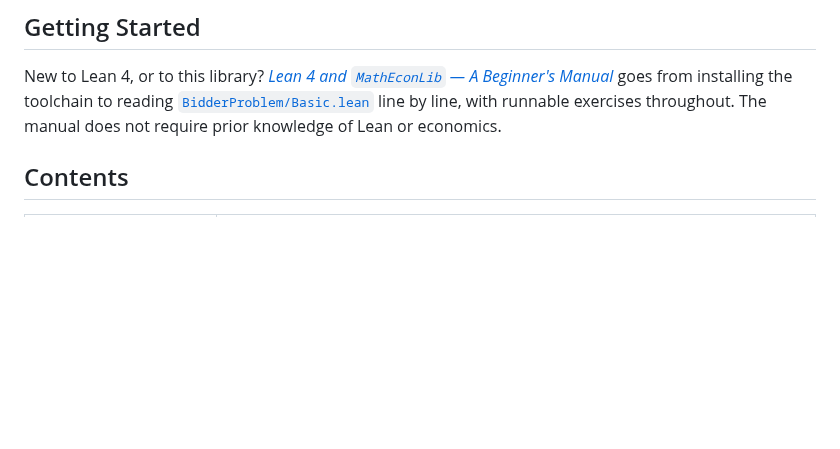
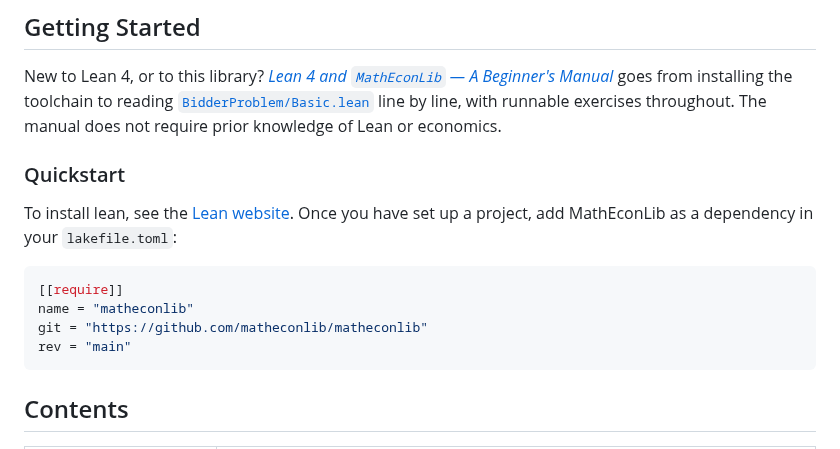
Before and after one commit to matheconlib/matheconlib, a Markdown page: README.md, the part around the change. Rendered like a GitHub page; blank space fills up the shorter version.

Commit message:
docs: add quickstart

````diff
--- a/README.md
+++ b/README.md
@@ -5,6 +5,16 @@ MathEconLib is an effort to build a shared formal foundation for economics in [L
 ## Getting Started
 
 New to Lean 4, or to this library? [*Lean 4 and `MathEconLib` — A Beginner's Manual*](docs/BeginnersManual.md) goes from installing the toolchain to reading [`BidderProblem/Basic.lean`](MathEconLib/BidderProblem/Basic.lean) line by line, with runnable exercises throughout. The manual does not require prior knowledge of Lean or economics.
+
+### Quickstart
+To install lean, see the [Lean website](https://lean-lang.org/install/). Once you have set up a project, add MathEconLib as a dependency in your `lakefile.toml`:
+
+```toml
+[[require]]
+name = "matheconlib"
+git = "https://github.com/matheconlib/matheconlib"
+rev = "main"
+```
 
 ## Contents
 
````
